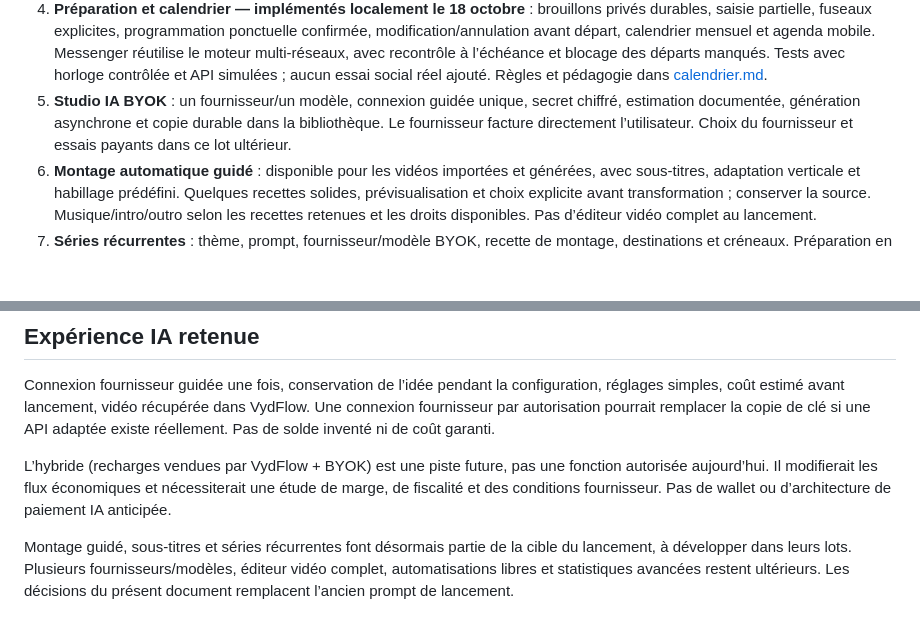
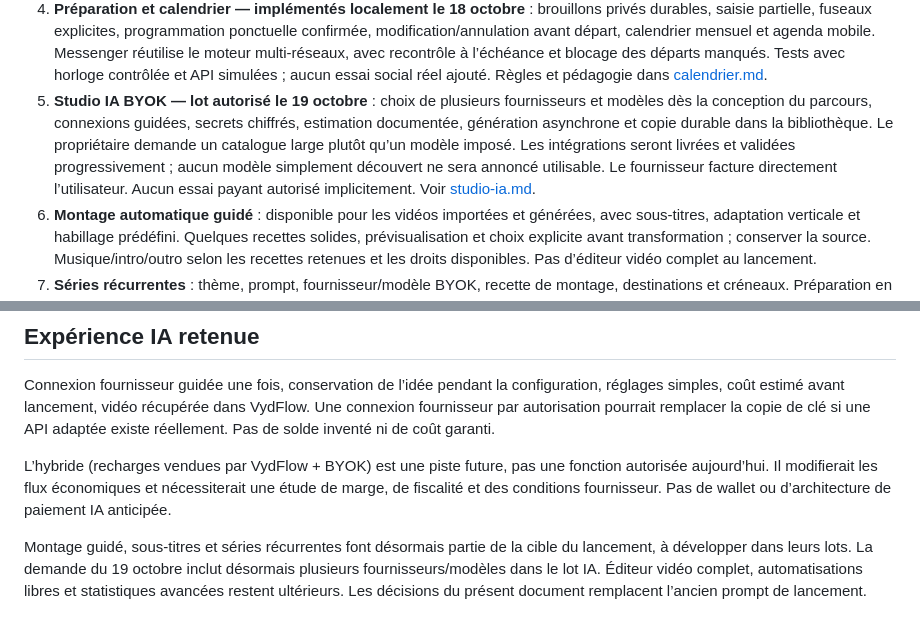
Before and after one commit to Piqzaa/ShortFlow, a Markdown page: docs/roadmap.md, 2 parts joined by grey strips. Drawn GitHub-style; blank space fills up the shorter version.

Commit message:
docs(ia): cadrer le studio BYOK multi-fournisseurs et multi-modèles

```diff
--- a/docs/roadmap.md
+++ b/docs/roadmap.md
@@ -13,7 +13,7 @@ Le passage à la V1 est autorisé. Comptes terminés ; lot bibliothèque autoris
 3. **Publication immédiate multi-réseaux — YouTube, Reels et TikTok testés réellement** : sélection d’une ou plusieurs vidéos, métadonnées adaptées, confirmation, connexion OAuth officielle et suivi par vidéo/destination. Premier envoi TikTok Sandbox confirmé le 19 octobre après connexion OAuth et vérification du préfixe HTTPS ; programmation TikTok à tester ; préparation commune et confirmation multi-réseaux implémentées localement, voir docs/publication-multireseaux.md. Lot TikTok local autorisé le 17 octobre, sans activation réelle implicite. Voir docs/publication.md, docs/youtube.md, docs/instagram-publication.md et docs/tiktok.md.
    **Complément local autorisé le 17 octobre : aperçu et compteurs de publication** — lecteur privé de la source, vues/j’aime/nombre de commentaires par destination, mise à jour Messenger à la demande et relevé daté. Tests HTTP simulés sur les trois réseaux ; activation réelle distincte, voir docs/statistics.md. Pas d'agrégation trompeuse entre réseaux ni de lecture du texte des commentaires.
 4. **Préparation et calendrier — implémentés localement le 18 octobre** : brouillons privés durables, saisie partielle, fuseaux explicites, programmation ponctuelle confirmée, modification/annulation avant départ, calendrier mensuel et agenda mobile. Messenger réutilise le moteur multi-réseaux, avec recontrôle à l’échéance et blocage des départs manqués. Tests avec horloge contrôlée et API simulées ; aucun essai social réel ajouté. Règles et pédagogie dans [calendrier.md](calendrier.md).
-5. **Studio IA BYOK** : un fournisseur/un modèle, connexion guidée unique, secret chiffré, estimation documentée, génération asynchrone et copie durable dans la bibliothèque. Le fournisseur facture directement l’utilisateur. Choix du fournisseur et essais payants dans ce lot ultérieur.
+5. **Studio IA BYOK — lot autorisé le 19 octobre** : choix de plusieurs fournisseurs et modèles dès la conception du parcours, connexions guidées, secrets chiffrés, estimation documentée, génération asynchrone et copie durable dans la bibliothèque. Le propriétaire demande un catalogue large plutôt qu’un modèle imposé. Les intégrations seront livrées et validées progressivement ; aucun modèle simplement découvert ne sera annoncé utilisable. Le fournisseur facture directement l’utilisateur. Aucun essai payant autorisé implicitement. Voir [studio-ia.md](studio-ia.md).
 6. **Montage automatique guidé** : disponible pour les vidéos importées et générées, avec sous-titres, adaptation verticale et habillage prédéfini. Quelques recettes solides, prévisualisation et choix explicite avant transformation ; conserver la source. Musique/intro/outro selon les recettes retenues et les droits disponibles. Pas d’éditeur vidéo complet au lancement.
 7. **Séries récurrentes** : thème, prompt, fournisseur/modèle BYOK, recette de montage, destinations et créneaux. Préparation en avance, descriptions adaptées, validation activée par défaut ; mode automatique activé explicitement selon les capacités autorisées des plateformes. Pause, limites de générations et plafond de dépense configuré. Vérifier les moyens de respecter ce plafond avec le fournisseur choisi avant activation ; une estimation seule ne garantit pas une limite de facturation.
 8. **Abonnement logiciel et lancement** : Stripe pour VydFlow uniquement, quotas, infrastructure privée adaptée, sauvegardes/restauration, exploitation, suppression de compte et données, confidentialité et documents commerciaux finalisés avant ouverture publique. Aucun prix définitif ni promesse d’IA illimitée.
@@ -45,4 +45,4 @@ Connexion fournisseur guidée une fois, conservation de l’idée pendant la con
 
 L’hybride (recharges vendues par VydFlow + BYOK) est une piste future, pas une fonction autorisée aujourd’hui. Il modifierait les flux économiques et nécessiterait une étude de marge, de fiscalité et des conditions fournisseur. Pas de wallet ou d’architecture de paiement IA anticipée.
 
-Montage guidé, sous-titres et séries récurrentes font désormais partie de la cible du lancement, à développer dans leurs lots. Plusieurs fournisseurs/modèles, éditeur vidéo complet, automatisations libres et statistiques avancées restent ultérieurs. Les décisions du présent document remplacent l’ancien prompt de lancement.
+Montage guidé, sous-titres et séries récurrentes font désormais partie de la cible du lancement, à développer dans leurs lots. La demande du 19 octobre inclut désormais plusieurs fournisseurs/modèles dans le lot IA. Éditeur vidéo complet, automatisations libres et statistiques avancées restent ultérieurs. Les décisions du présent document remplacent l’ancien prompt de lancement.
```
Also changed, not shown: docs/studio-ia.md (added, +46 -0 lines).
